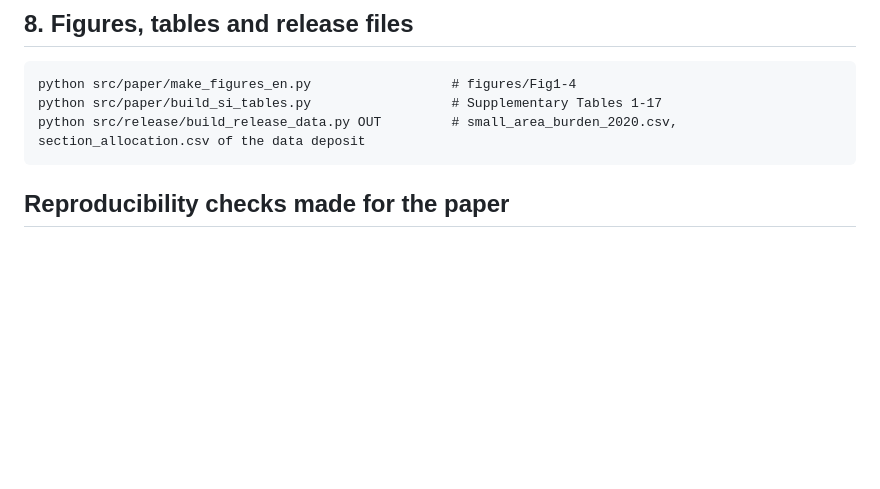
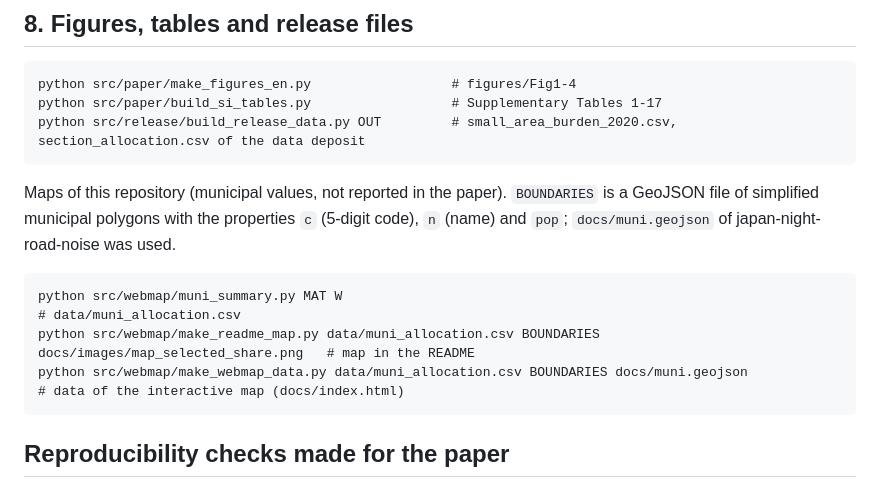
Before and after one commit to m138/japan-road-noise-allocation, a Markdown page: PIPELINE.md, the part around the change. GitHub-like rendering; blank space fills up the shorter version.

````diff
--- a/PIPELINE.md
+++ b/PIPELINE.md
@@ -115,6 +115,14 @@ python src/paper/build_si_tables.py                  # Supplementary Tables 1-17
 python src/release/build_release_data.py OUT         # small_area_burden_2020.csv, section_allocation.csv of the data deposit
 ```
 
+Maps of this repository (municipal values, not reported in the paper). `BOUNDARIES` is a GeoJSON file of simplified municipal polygons with the properties `c` (5-digit code), `n` (name) and `pop`; `docs/muni.geojson` of japan-night-road-noise was used.
+
+```
+python src/webmap/muni_summary.py MAT W                                                                    # data/muni_allocation.csv
+python src/webmap/make_readme_map.py data/muni_allocation.csv BOUNDARIES docs/images/map_selected_share.png   # map in the README
+python src/webmap/make_webmap_data.py data/muni_allocation.csv BOUNDARIES docs/muni.geojson                 # data of the interactive map (docs/index.html)
+```
+
 ## Reproducibility checks made for the paper
 
 - The matrix was generated again and was identical in all 47 prefectures.
````
Also changed, not shown: README.md (+5 -2 lines), README_ja.md (+6 -0 lines), docs/images/map_selected_share.png (added), 7 other files.
